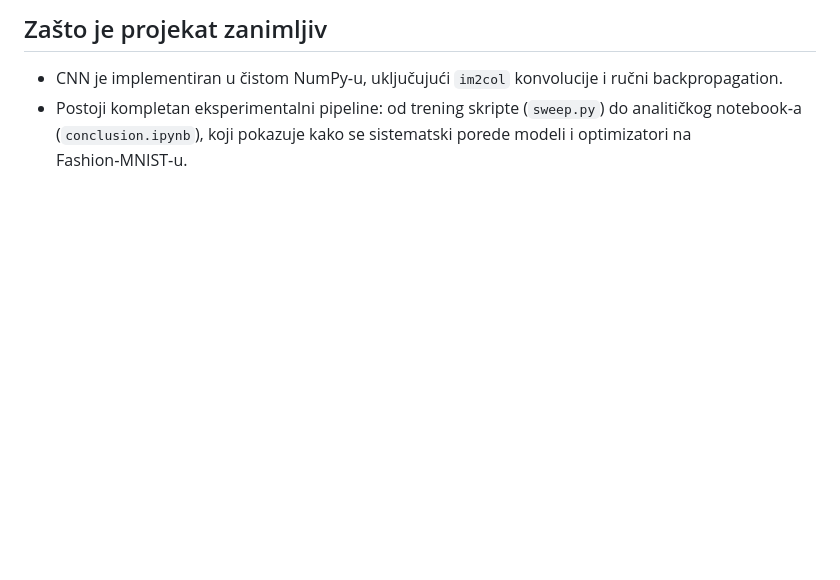
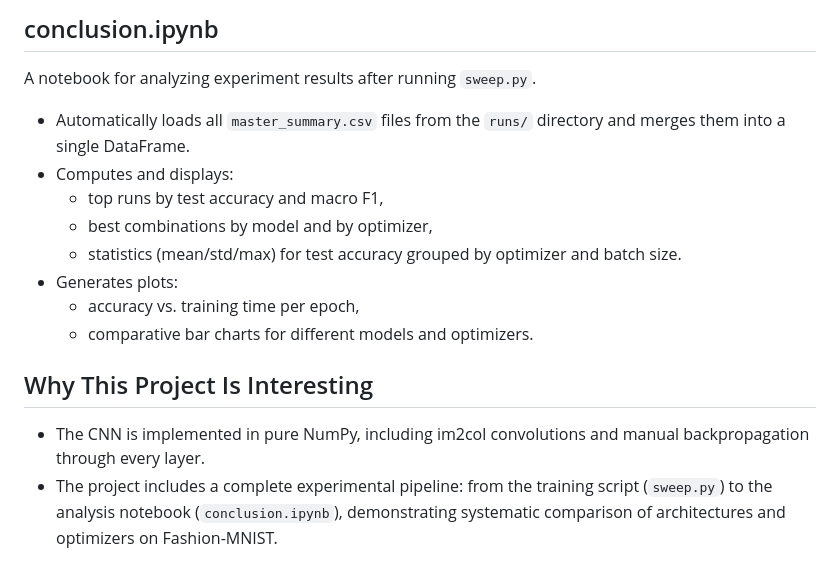
Before and after one commit to nikolija-cuckic/fmnist-classifier-from-scratch, a Markdown page: README.md, the part around one of its changes. Rendered like a GitHub page; blank space fills up the shorter version.

```diff
--- a/README.md
+++ b/README.md
@@ -65,5 +63,18 @@ Za sistematsko poređenje kombinacija koristi se skripta `sweep.py` (vidi ispod)
 
-## Zašto je projekat zanimljiv
+## conclusion.ipynb
 
-- CNN je implementiran u čistom NumPy‑u, uključujući `im2col` konvolucije i ručni backpropagation.
-- Postoji kompletan eksperimentalni pipeline: od trening skripte (`sweep.py`) do analitičkog notebook‑a (`conclusion.ipynb`), koji pokazuje kako se sistematski porede modeli i optimizatori na Fashion‑MNIST‑u.
+A notebook for analyzing experiment results after running `sweep.py`.
+
+- Automatically loads all `master_summary.csv` files from the `runs/` directory and merges them into a single DataFrame.
+- Computes and displays:
+  - top runs by test accuracy and macro F1,
+  - best combinations by model and by optimizer,
+  - statistics (mean/std/max) for test accuracy grouped by optimizer and batch size.
+- Generates plots:
+  - accuracy vs. training time per epoch,
+  - comparative bar charts for different models and optimizers.
+
+## Why This Project Is Interesting
+
+- The CNN is implemented in pure NumPy, including im2col convolutions and manual backpropagation through every layer.
+- The project includes a complete experimental pipeline: from the training script (`sweep.py`) to the analysis notebook (`conclusion.ipynb`), demonstrating systematic comparison of architectures and optimizers on Fashion-MNIST.
```
Also changed, not shown: other parts of README.md (+47 -49 lines).
